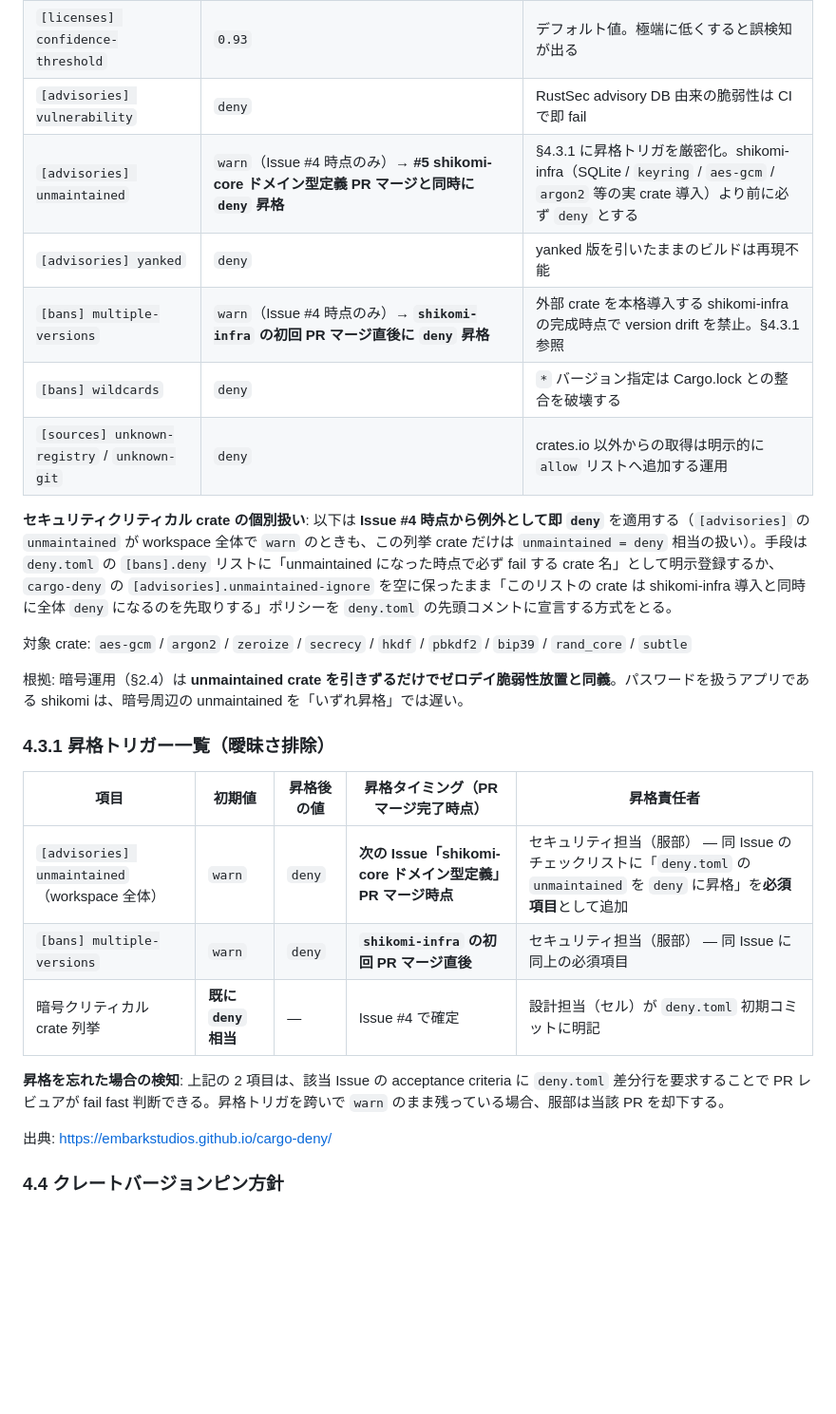
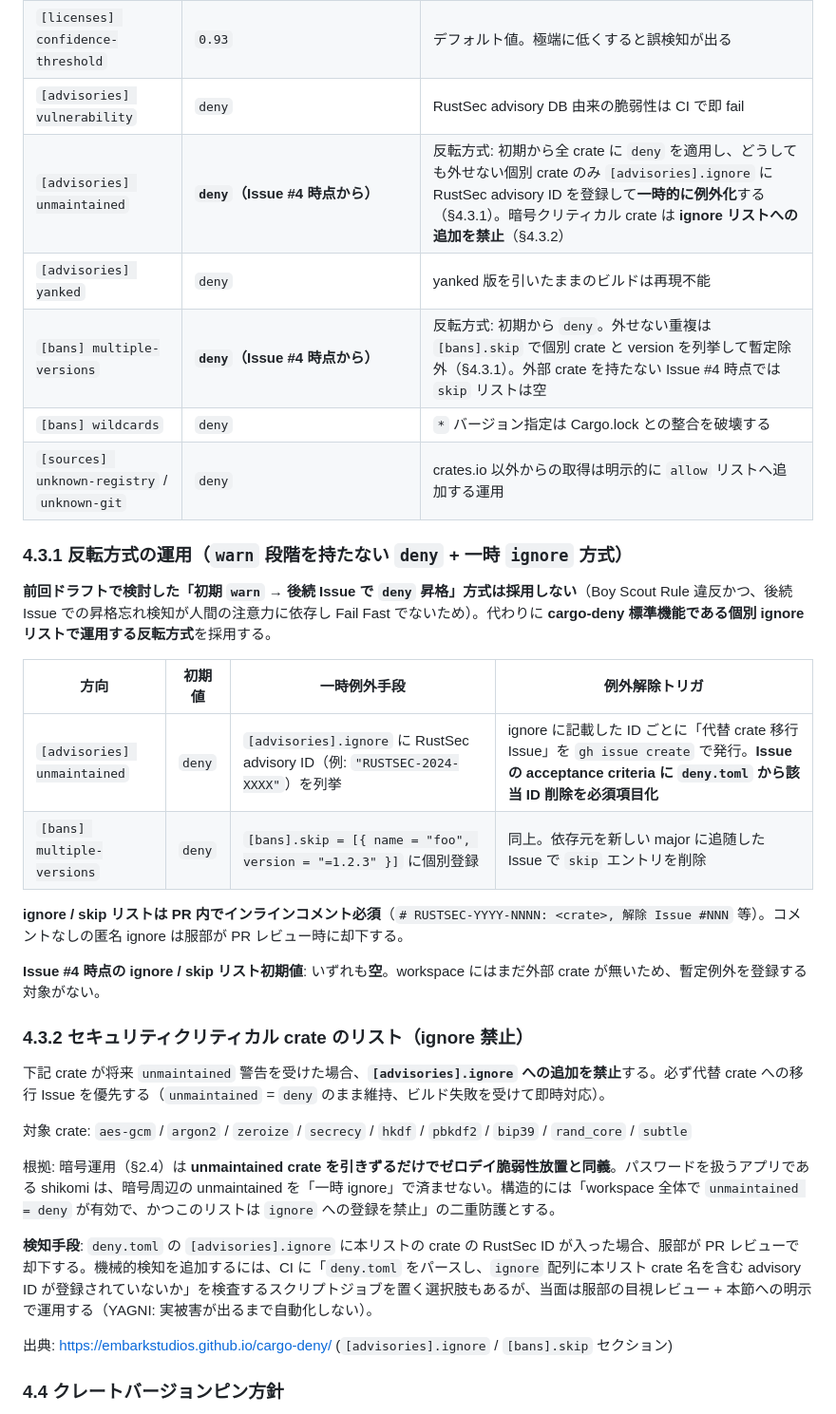
Before and after one commit to shikomi-dev/shikomi, a Markdown page: docs/architecture/tech-stack.md, the part around the change. Shown at 95% size. Drawn GitHub-style; blank space fills up the shorter version.

Commit message:
docs(tech-stack): §4.3 を反転方式（deny + ignore）に統一（KISS / Fail Fast）
ペテルギウス指摘①への対応:
- 前回の「初期 warn → 後続 Issue で deny 昇格」方式は cargo-deny 仕様と
  整合せず、昇格忘れ検知が人間依存で Fail Fast でなかったため撤回
- cargo-deny 標準機能のみで完結する反転方式に統一:
  - [advisories] unmaintained = deny を Issue #4 時点から適用
  - [bans] multiple-versions = deny を Issue #4 時点から適用
  - 外せない個別 crate のみ [advisories].ignore / [bans].skip に登録
  - ignore/skip エントリは PR インラインコメントで解除 Issue 番号必須
- 削除した [bans].deny による「条件付き deny」記述（仕様上実現不可）
- §4.3.1 を「反転方式の運用」、§4.3.2 を「暗号クリティカル crate の
  ignore 禁止」に再編
- Issue #4 時点の ignore/skip 初期値は空（外部 crate 未導入）

Co-Authored-By: Claude Opus 4.7 <noreply@anthropic.com>

```diff
--- a/docs/architecture/tech-stack.md
+++ b/docs/architecture/tech-stack.md
@@ -248,29 +248,36 @@ flowchart LR
 | `[licenses] allow` | `MIT`, `Apache-2.0`, `Apache-2.0 WITH LLVM-exception`, `BSD-2-Clause`, `BSD-3-Clause`, `ISC`, `Unicode-DFS-2016`, `Unicode-3.0`, `Zlib`, `CC0-1.0` | OSS デスクトップ配布で商用互換性を保つ範囲。GPL 系は shikomi 本体のライセンス（MIT）と衝突するため allow しない |
 | `[licenses] confidence-threshold` | `0.93` | デフォルト値。極端に低くすると誤検知が出る |
 | `[advisories] vulnerability` | `deny` | RustSec advisory DB 由来の脆弱性は CI で即 fail |
-| `[advisories] unmaintained` | `warn`（Issue #4 時点のみ）→ **#5 shikomi-core ドメイン型定義 PR マージと同時に `deny` 昇格** | §4.3.1 に昇格トリガを厳密化。shikomi-infra（SQLite / `keyring` / `aes-gcm` / `argon2` 等の実 crate 導入）より前に必ず `deny` とする |
+| `[advisories] unmaintained` | **`deny`（Issue #4 時点から）** | 反転方式: 初期から全 crate に `deny` を適用し、どうしても外せない個別 crate のみ `[advisories].ignore` に RustSec advisory ID を登録して**一時的に例外化**する（§4.3.1）。暗号クリティカル crate は **ignore リストへの追加を禁止**（§4.3.2） |
 | `[advisories] yanked` | `deny` | yanked 版を引いたままのビルドは再現不能 |
-| `[bans] multiple-versions` | `warn`（Issue #4 時点のみ）→ **`shikomi-infra` の初回 PR マージ直後に `deny` 昇格** | 外部 crate を本格導入する shikomi-infra の完成時点で version drift を禁止。§4.3.1 参照 |
+| `[bans] multiple-versions` | **`deny`（Issue #4 時点から）** | 反転方式: 初期から `deny`。外せない重複は `[bans].skip` で個別 crate と version を列挙して暫定除外（§4.3.1）。外部 crate を持たない Issue #4 時点では `skip` リストは空 |
 | `[bans] wildcards` | `deny` | `*` バージョン指定は Cargo.lock との整合を破壊する |
 | `[sources] unknown-registry` / `unknown-git` | `deny` | crates.io 以外からの取得は明示的に `allow` リストへ追加する運用 |
 
-**セキュリティクリティカル crate の個別扱い**: 以下は **Issue #4 時点から例外として即 `deny`** を適用する（`[advisories]` の `unmaintained` が workspace 全体で `warn` のときも、この列挙 crate だけは `unmaintained = deny` 相当の扱い）。手段は `deny.toml` の `[bans].deny` リストに「unmaintained になった時点で必ず fail する crate 名」として明示登録するか、`cargo-deny` の `[advisories].unmaintained-ignore` を空に保ったまま「このリストの crate は shikomi-infra 導入と同時に全体 `deny` になるのを先取りする」ポリシーを `deny.toml` の先頭コメントに宣言する方式をとる。
+### 4.3.1 反転方式の運用（`warn` 段階を持たない `deny` + 一時 `ignore` 方式）
+
+**前回ドラフトで検討した「初期 `warn` → 後続 Issue で `deny` 昇格」方式は採用しない**（Boy Scout Rule 違反かつ、後続 Issue での昇格忘れ検知が人間の注意力に依存し Fail Fast でないため）。代わりに **cargo-deny 標準機能である個別 ignore リストで運用する反転方式**を採用する。
+
+| 方向 | 初期値 | 一時例外手段 | 例外解除トリガ |
+|-----|-------|-------------|---------------|
+| `[advisories] unmaintained` | `deny` | `[advisories].ignore` に RustSec advisory ID（例: `"RUSTSEC-2024-XXXX"`）を列挙 | ignore に記載した ID ごとに「代替 crate 移行 Issue」を `gh issue create` で発行。**Issue の acceptance criteria に `deny.toml` から該当 ID 削除を必須項目化** |
+| `[bans] multiple-versions` | `deny` | `[bans].skip = [{ name = "foo", version = "=1.2.3" }]` に個別登録 | 同上。依存元を新しい major に追随した Issue で `skip` エントリを削除 |
+
+**ignore / skip リストは PR 内でインラインコメント必須**（`# RUSTSEC-YYYY-NNNN: <crate>, 解除 Issue #NNN` 等）。コメントなしの匿名 ignore は服部が PR レビュー時に却下する。
+
+**Issue #4 時点の ignore / skip リスト初期値**: いずれも**空**。workspace にはまだ外部 crate が無いため、暫定例外を登録する対象がない。
+
+### 4.3.2 セキュリティクリティカル crate のリスト（ignore 禁止）
+
+下記 crate が将来 `unmaintained` 警告を受けた場合、**`[advisories].ignore` への追加を禁止**する。必ず代替 crate への移行 Issue を優先する（`unmaintained` = `deny` のまま維持、ビルド失敗を受けて即時対応）。
 
 対象 crate: `aes-gcm` / `argon2` / `zeroize` / `secrecy` / `hkdf` / `pbkdf2` / `bip39` / `rand_core` / `subtle`
 
-根拠: 暗号運用（§2.4）は **unmaintained crate を引きずるだけでゼロデイ脆弱性放置と同義**。パスワードを扱うアプリである shikomi は、暗号周辺の unmaintained を「いずれ昇格」では遅い。
+根拠: 暗号運用（§2.4）は **unmaintained crate を引きずるだけでゼロデイ脆弱性放置と同義**。パスワードを扱うアプリである shikomi は、暗号周辺の unmaintained を「一時 ignore」で済ませない。構造的には「workspace 全体で `unmaintained = deny` が有効で、かつこのリストは `ignore` への登録を禁止」の二重防護とする。
 
-### 4.3.1 昇格トリガー一覧（曖昧さ排除）
+**検知手段**: `deny.toml` の `[advisories].ignore` に本リストの crate の RustSec ID が入った場合、服部が PR レビューで却下する。機械的検知を追加するには、CI に「`deny.toml` をパースし、`ignore` 配列に本リスト crate 名を含む advisory ID が登録されていないか」を検査するスクリプトジョブを置く選択肢もあるが、当面は服部の目視レビュー + 本節への明示で運用する（YAGNI: 実被害が出るまで自動化しない）。
 
-| 項目 | 初期値 | 昇格後の値 | 昇格タイミング（PR マージ完了時点） | 昇格責任者 |
-|------|-------|-----------|----------------------------------|----------|
-| `[advisories] unmaintained`（workspace 全体） | `warn` | `deny` | **次の Issue「shikomi-core ドメイン型定義」PR マージ時点** | セキュリティ担当（服部） — 同 Issue のチェックリストに「`deny.toml` の `unmaintained` を `deny` に昇格」を**必須項目**として追加 |
-| `[bans] multiple-versions` | `warn` | `deny` | **`shikomi-infra` の初回 PR マージ直後** | セキュリティ担当（服部） — 同 Issue に同上の必須項目 |
-| 暗号クリティカル crate 列挙 | **既に `deny` 相当** | — | Issue #4 で確定 | 設計担当（セル）が `deny.toml` 初期コミットに明記 |
-
-**昇格を忘れた場合の検知**: 上記の 2 項目は、該当 Issue の acceptance criteria に `deny.toml` 差分行を要求することで PR レビュアが fail fast 判断できる。昇格トリガを跨いで `warn` のまま残っている場合、服部は当該 PR を却下する。
-
-出典: https://embarkstudios.github.io/cargo-deny/
+出典: https://embarkstudios.github.io/cargo-deny/ (`[advisories].ignore` / `[bans].skip` セクション)
 
 ### 4.4 クレートバージョンピン方針
 
```
